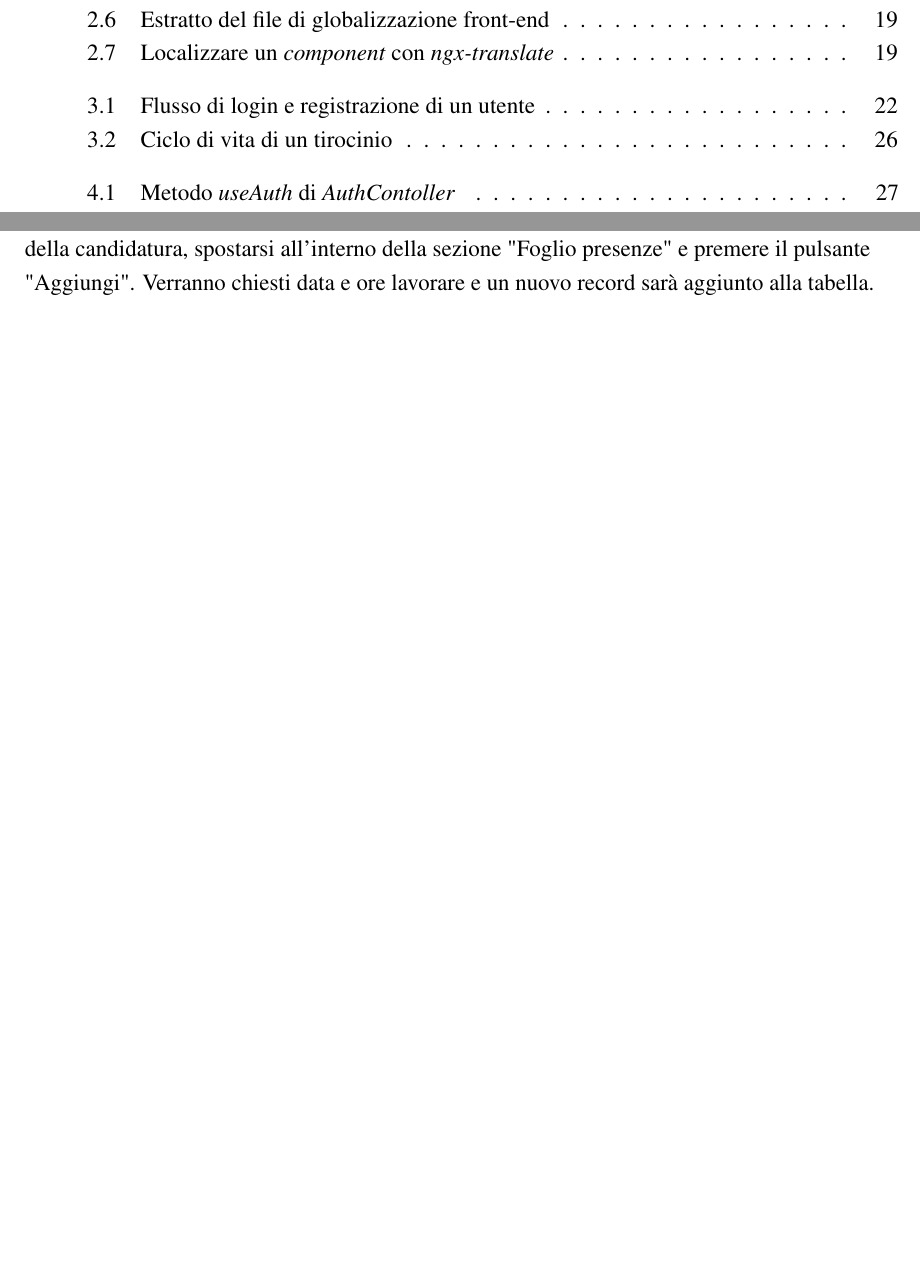
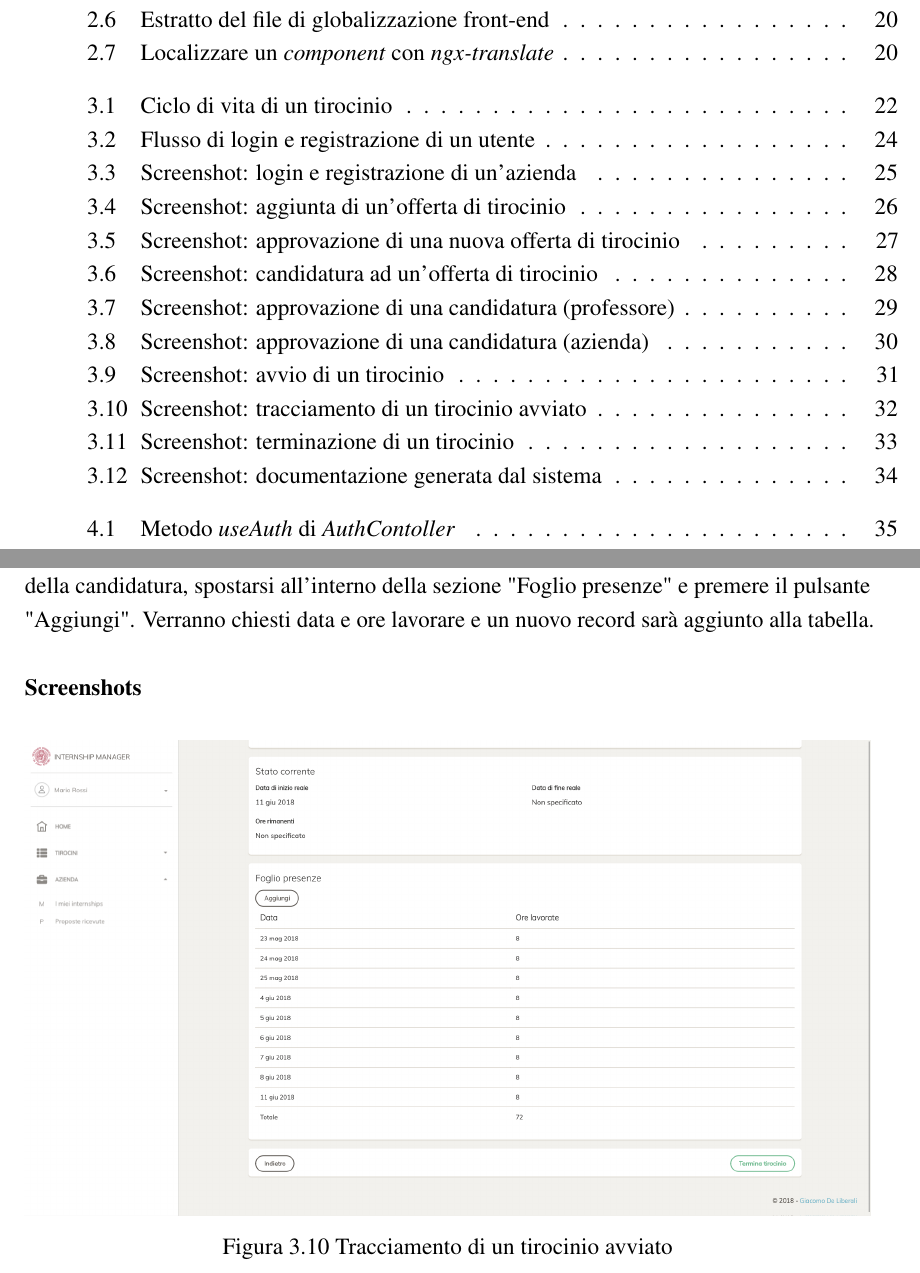
Before and after one commit to giacomodeliberali/thesis-dais-internship-manager, a LaTeX thesis (thesis.tex, which reads Chapter3/chapter3.tex): two parts of pages 7 and 34 of 55 before the commit and two parts of pages 7 and 42 of 61 after it, joined at a grey line, cut so that both start at the same text, the shorter picture padded with empty space. The pictures show the PDF file thesis.pdf that the author committed with the source.

Commit message:
Add screenshot to use cases Remove empty chapter 5

```diff
--- a/Chapter3/chapter3.tex
+++ b/Chapter3/chapter3.tex
@@ -1,4 +1,12 @@
 \chapter{Casi d'uso e workflow}
+
+\section{Ciclo di vita di un tirocinio}
+\begin{figure}[H]
+	\centering
+	\includegraphics[width=0.6\textwidth]{Chapter3/Figs/states-flaw}
+	\caption[Ciclo di vita di un tirocinio]{Ciclo di vita di un tirocinio}
+	\label{fig:workflaw}
+\end{figure}
 
 \section{Casi d'uso}
 
@@ -31,4 +39,19 @@ Per quanto riguarda un utente con il ruolo di azienda, invece, la procedura di \
 	\label{fig:uc-login}
 \end{figure}
 
-\subsection{Creazione  e modifica di un tirocinio}
+\subsubsection{Screenshots}
+\begin{figure}[H]
+	\centering
+	\begin{subfigure}[b]{1\textwidth}
+		\includegraphics[width=\textwidth]{Figs/screenshots/register}
+		\caption{Registrazione di un'azienda}
+		\label{fig:screenshot:companyregister}
+	\end{subfigure}
+	\begin{subfigure}[b]{1\textwidth}
+		\includegraphics[width=\textwidth]{Figs/screenshots/login}
+		\caption{Login di un'azienda}
+		\label{fig:screenshot:companylogin}
+	\end{subfigure}
+	\caption[Screenshot: login e registrazione di un'azienda]{Login e registrazione di un'azienda}
+	\label{fig:screenshot:1}
+\end{figure}
@@ -41,4 +67,13 @@ Una volta effettuato l'accesso con le proprie credenziali, sarà sufficiente nav
 
+\subsubsection{Screenshots}
+\begin{figure}[H]
+	\centering
+		\includegraphics[width=1\textwidth]{Figs/screenshots/addinternship}
+	\caption[Screenshot: aggiunta di un'offerta di tirocinio]{Aggiunta di un'offerta di tirocinio}
+	\label{fig:screenshot:2}
+\end{figure}
+
+\pagebreak
 \subsection{Approvazione di un tirocinio}
 
 \textit{Deve essere possibile --- prima che venga pubblicata --- approvare o rifiutare un'offerta di tirocinio di un azienda da parte di un professore.} \\
@@ -46,6 +81,15 @@ Una volta effettuato l'accesso con le proprie credenziali, sarà sufficiente nav
 \noindent
 Una volta che un'azienda pubblica una nuova offerta, essa è visibile da tutti gli utenti con il rolo di professore alla pagina \textit{"/auth/internship/approve"}, raggiungibile dalla voce "Professore > In attesa di approvazione". Da questa pagina, che contiene una tabella, è possibile approvare o rifiutare singolarmente le offerte visionandone il contenuto.
 
+\subsubsection{Screenshots}
+\begin{figure}[H]
+	\centering
+	\includegraphics[width=1\textwidth]{Figs/screenshots/internshipapprove}
+	\caption[Screenshot: approvazione di una nuova offerta di tirocinio]{Approvazione di una nuova offerta di tirocinio}
+	\label{fig:screenshot:3}
+\end{figure}
+
+\pagebreak
 \subsection{Candidatura ad un tirocinio}
 
 \textit{Deve essere possibile per uno studente candidarsi ad un'offerta di tirocinio pubblicata da un azienda.} \\
@@ -53,6 +97,15 @@ Una volta che un'azienda pubblica una nuova offerta, essa è visibile da tutti g
 \noindent
 Una volta effettuato l'accesso, lo studente può visualizzare tutte le offerte di tirocinio pubblicate. Una volta selezionata quella di suo gradimento, può (se vi sono ancora posti liberi) candidarsi indicando un professore suo referente. La candidatura di effettua tramite il pulsante "Candidati" a fondo pagina di un'offerta di tirocinio. Una volta avviata la candidatura, il professore indicato dovrà accettarla o rifiutarla e solo successivamente sarà rimbalzata all'azienda per la conferma finale.
 
+\subsubsection{Screenshots}
+\begin{figure}[H]
+	\centering
+	\includegraphics[width=1\textwidth]{Figs/screenshots/internshipcandidate}
+	\caption[Screenshot: candidatura ad un'offerta di tirocinio]{Candidatura ad un'offerta di tirocinio}
+	\label{fig:screenshot:4}
+\end{figure}
+
+\pagebreak
 \subsection{Approvazione candidatura (professore)}
 
 \textit{Deve essere possibile per un professore visualizzare, accettare e rifiutare le proposte di candidatura che lo coinvolgono come referente.} \\
@@ -60,6 +113,15 @@ Una volta effettuato l'accesso, lo studente può visualizzare tutte le offerte d
 \noindent
 Una volta effettuato l'accesso, il professore può recarsi alla pagina \textit{"/auth/proposals/professor"} dalla voce "Professore > Studenti in attesa" e visualizzare tutte le candidature che lo coinvolgono. Può accettarle o rifiutare singolarmente accedendo alla pagina di dettaglio.
 
+\subsubsection{Screenshots}
+\begin{figure}[H]
+	\centering
+	\includegraphics[width=1\textwidth]{Figs/screenshots/internshipproposalapprove}
+	\caption[Screenshot: approvazione di una candidatura (professore)]{Approvazione di una candidatura (professore)}
+	\label{fig:screenshot:5}
+\end{figure}
+
+\pagebreak
 \subsection{Approvazione candidatura (azienda)}
 
 \textit{Deve essere possibile per un'azienda visualizzare, accettare e rifiutare le proposte di candidatura alle proprie offerte di tirocinio.} \\
@@ -67,6 +129,15 @@ Una volta effettuato l'accesso, il professore può recarsi alla pagina \textit{"
 \noindent
 Una volta effettuato l'accesso, l'azienda può recarsi alla pagina \textit{"/auth/proposals/company} dalla voce "Azienda > Proposte ricevute" e visualizzare tutte le candidature che lo coinvolgono. Può accettarle o rifiutare singolarmente accedendo alla pagina di dettaglio.
 
+\subsubsection{Screenshots}
+\begin{figure}[H]
+	\centering
+	\includegraphics[width=1\textwidth]{Figs/screenshots/internshipproposalapprovecompany}
+	\caption[Screenshot: approvazione di una candidatura (azienda)]{Approvazione di una candidatura (azienda)}
+	\label{fig:screenshot:6}
+\end{figure}
+
+\pagebreak
 \subsection{Avvio di un tirocinio}
 
 \textit{Deve essere possibile, una volta che sia il professore che l'azienda hanno approvato una candidatura di uno studente, Avviare il tirocinio per iniziare a tracciarlo.} \\
@@ -74,6 +145,15 @@ Una volta effettuato l'accesso, l'azienda può recarsi alla pagina \textit{"/aut
 \noindent
 Una volta individuato il tirocinio in questione, sarà sufficiente entrare nella pagina di dettaglio della candidatura e premere il pulsante "Avvia tirocinio". Da questo momento in poi sarà possibile completare il foglio presenze e terminare il tirocinio.
 
+\subsubsection{Screenshots}
+\begin{figure}[H]
+	\centering
+	\includegraphics[width=1\textwidth]{Figs/screenshots/internshipproposalstart}
+	\caption[Screenshot: avvio di un tirocinio]{Avvio di un tirocinio}
+	\label{fig:screenshot:7}
+\end{figure}
+
+\pagebreak
 \subsection{Compilazione foglio presenze}
 
 \textit{Deve essere possibile, una volta avviato un tirocinio, completare il foglio delle presenze dello studente.} \\
@@ -81,24 +161,41 @@ Una volta individuato il tirocinio in questione, sarà sufficiente entrare nella
 \noindent
 Una volta individuato il tirocinio in questione, sarà sufficiente entrare nella pagina di dettaglio della candidatura, spostarsi all'interno della sezione "Foglio presenze" e premere il pulsante "Aggiungi". Verranno chiesti data e ore lavorare e un nuovo record sarà aggiunto alla tabella.
 
+\subsubsection{Screenshots}
+\begin{figure}[H]
+	\centering
+	\includegraphics[width=1\textwidth]{Figs/screenshots/internshiptrack}
+	\caption[Screenshot: tracciamento di un tirocinio avviato]{Tracciamento di un tirocinio avviato}
+	\label{fig:screenshot:8}
+\end{figure}
+
+\pagebreak
 \subsection{Terminazione di un tirocinio}
 
 \textit{Deve essere possibile, una volta avviato un tirocinio, terminarlo.} \\
 
+\subsubsection{Screenshots}
+\begin{figure}[H]
+	\centering
+	\includegraphics[width=1\textwidth]{Figs/screenshots/internshipended}
+	\caption[Screenshot: terminazione di un tirocinio]{Terminazione di un tirocinio}
+	\label{fig:screenshot:9}
+\end{figure}
+
 \noindent
 Una volta individuato il tirocinio in questione, sarà sufficiente entrare nella pagina di dettaglio della candidatura e premere il pulsante "Termina candidatura". Da questo momento sarà possibile generare le documentazione associata al tirocinio eseguito.
 
+\pagebreak
 \subsection{Generazione documentazione}
 \textit{Deve essere possibile, una volta terminato un tirocinio, generarne la relativa documentazione precompilata in PDF..} \\
 
 \noindent
 Una volta individuato il tirocinio in questione, sarà sufficiente entrare nella pagina di dettaglio della candidatura e premere il pulsante "Genera documentazione". Verrà aperta una nuova finestra del browser contenente il documento PDF precompilato contenente i dettagli del tirocinio, dell'azienda, del professore, dello studente e la tabella del foglio presenze.
 
-
-\section{Ciclo di vita di un tirocinio}
+\subsubsection{Screenshots}
 \begin{figure}[H]
 	\centering
-	\includegraphics[width=0.8\textwidth]{Chapter3/Figs/states-flaw}
-	\caption[Ciclo di vita di un tirocinio]{Ciclo di vita di un tirocinio}
-	\label{fig:workflaw}
+	\includegraphics[width=0.5\textwidth]{Figs/screenshots/pdfdocs}
+	\caption[Screenshot: documentazione generata dal sistema]{Documentazione generata dal sistema}
+	\label{fig:screenshot:10}
 \end{figure}
```
Also changed, not shown: Chapter1/chapter1.tex (+1 -1 lines), Chapter2/chapter2.tex (+9 -6 lines), Chapter5/chapter5.tex (deleted, +0 -3 lines), Preamble/preamble.tex (+1 -1 lines), thesis.tex (+1 -1 lines), Figs/screenshots/addinternship.png (added), Figs/screenshots/internshipapprove.png (added), Figs/screenshots/internshipcandidate.png (added), Figs/screenshots/internshipdetails.png (added), Figs/screenshots/internshipended.png (added), Figs/screenshots/internshipproposalapprove.png (added), Figs/screenshots/internshipproposalapprovecompany.png (added), Figs/screenshots/internshipproposalstart.png (added), Figs/screenshots/internshiptrack.png (added), 5 more files.
